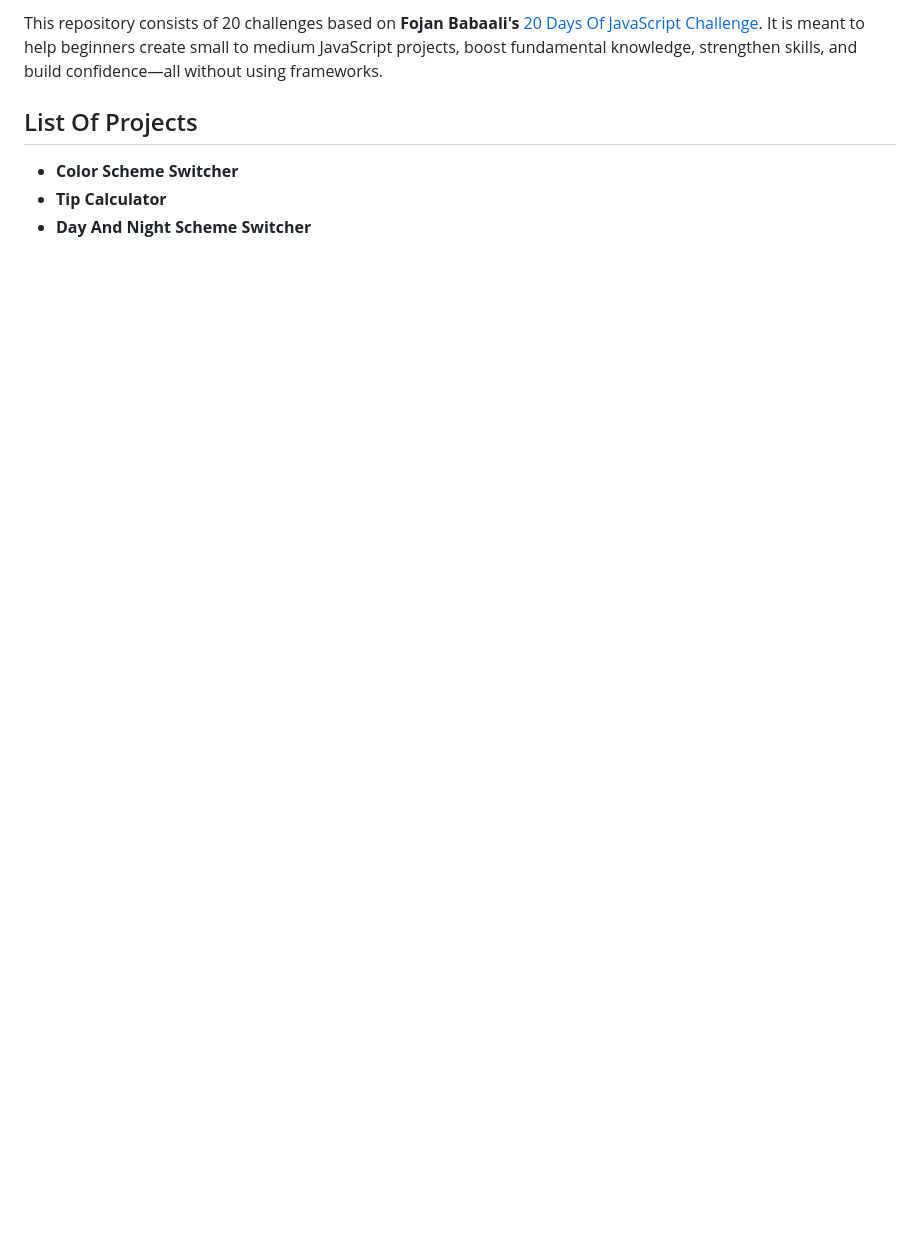
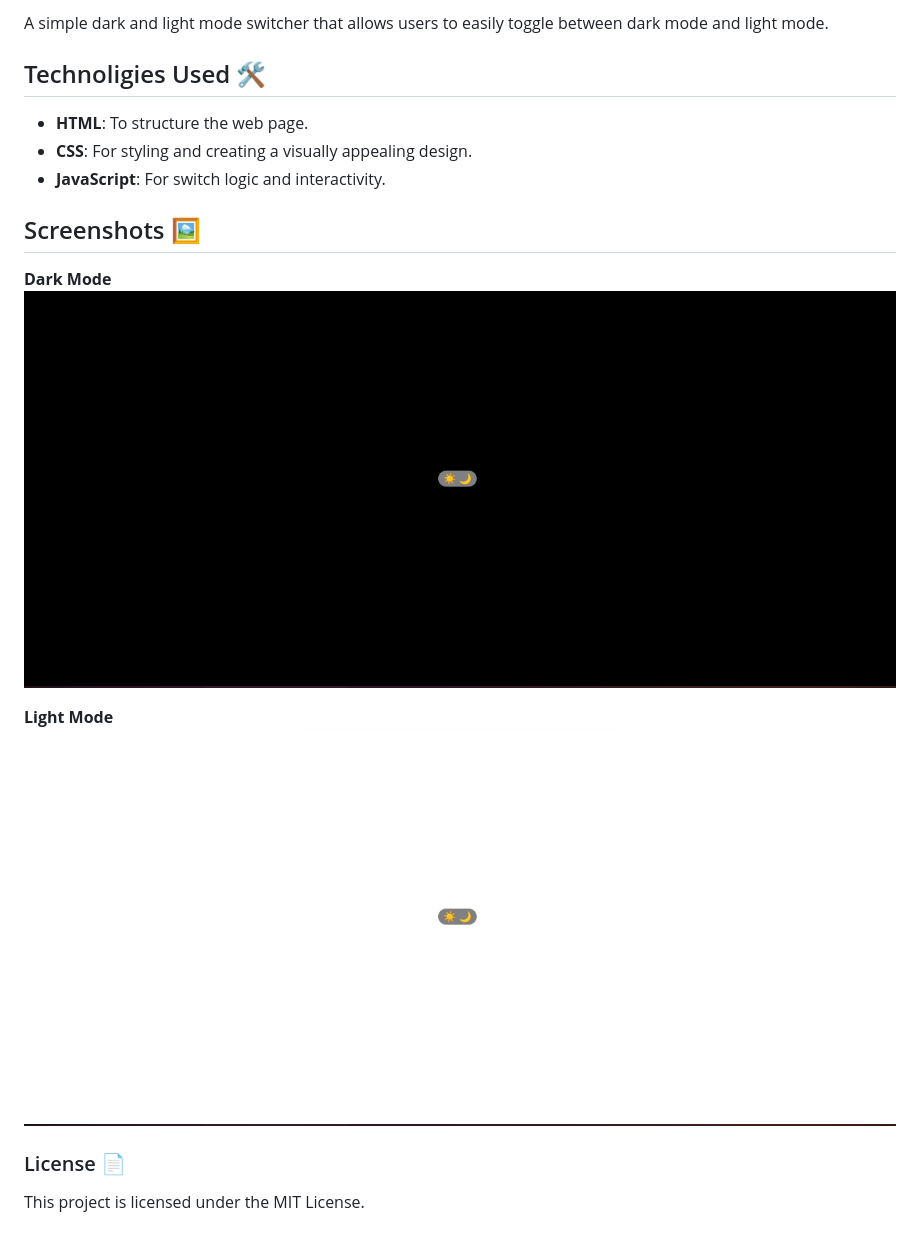
Before and after one commit to MDIMACat/JavaScriptProjects, a Markdown page: README.md, the part around the change printed below. Drawn GitHub-style; pictures changed too: images/Screenshot from 2024-12-15 13-37-40.png (added), images/Screenshot from 2024-12-15 13-37-46.png (added); blank space fills up the shorter version.

Commit message:
done project 3

```diff
--- a/README.md
+++ b/README.md
@@ -2,8 +2,20 @@
 
-This repository consists of 20 challenges based on **Fojan Babaali's** [20 Days Of JavaScript Challenge](https://github.com/fojanb/20-Days-of-JavaScript). It is meant to help beginners create small to medium JavaScript projects, boost fundamental knowledge, strengthen skills, and build confidence—all without using frameworks.
+A simple dark and light mode switcher that allows users to easily toggle between dark mode and light mode.
 
-## List Of Projects
+## Technoligies Used 🛠️
 
--   **Color Scheme Switcher**
--   **Tip Calculator**
--   **Day And Night Scheme Switcher**
+- **HTML**: To structure the web page.
+- **CSS**: For styling and creating a visually appealing design.
+- **JavaScript**: For switch logic and interactivity.
+
+
+## Screenshots 🖼️
+ **Dark Mode**
+ ![my screenshot](./images/Screenshot%20from%202024-12-15%2013-37-40.png)
+
+ **Light Mode**
+![my screenshot](./images/Screenshot%20from%202024-12-15%2013-37-46.png)
+
+### License 📄
+
+This project is licensed under the MIT License.
```
Also changed, not shown: other parts of README.md (+1 -1 lines), 4 other files.
